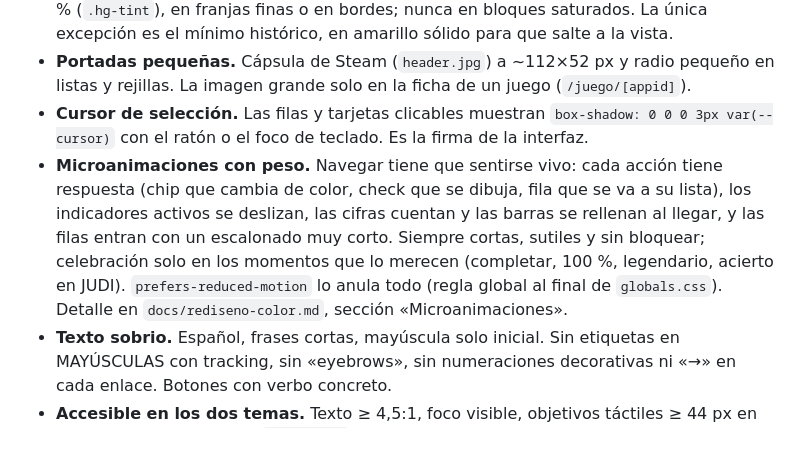
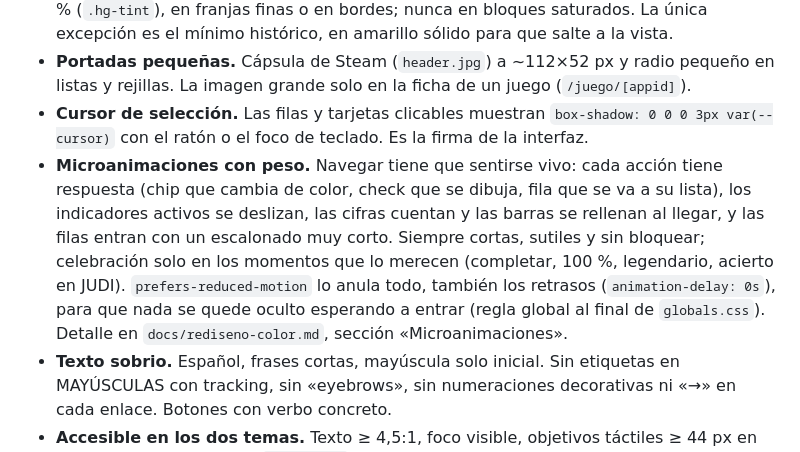
Before and after one commit to Diego-Mardomingo/HubGames, a Markdown page: docs/design-system.md, the part around the change. GitHub-like rendering.

Commit message:
docs(diseño): movimiento reducido también anula los retrasos

```diff
--- a/docs/design-system.md
+++ b/docs/design-system.md
@@ -9,7 +9,7 @@ Dirección «Panel de actividad»: una herramienta para consultar tu biblioteca
 - **Minimalismo con tinte.** El color va como texto o icono sobre su propio fondo al 12–14 % (`.hg-tint`), en franjas finas o en bordes; nunca en bloques saturados. La única excepción es el mínimo histórico, en amarillo sólido para que salte a la vista.
 - **Portadas pequeñas.** Cápsula de Steam (`header.jpg`) a ~112×52 px y radio pequeño en listas y rejillas. La imagen grande solo en la ficha de un juego (`/juego/[appid]`).
 - **Cursor de selección.** Las filas y tarjetas clicables muestran `box-shadow: 0 0 0 3px var(--cursor)` con el ratón o el foco de teclado. Es la firma de la interfaz.
-- **Microanimaciones con peso.** Navegar tiene que sentirse vivo: cada acción tiene respuesta (chip que cambia de color, check que se dibuja, fila que se va a su lista), los indicadores activos se deslizan, las cifras cuentan y las barras se rellenan al llegar, y las filas entran con un escalonado muy corto. Siempre cortas, sutiles y sin bloquear; celebración solo en los momentos que lo merecen (completar, 100 %, legendario, acierto en JUDI). `prefers-reduced-motion` lo anula todo (regla global al final de `globals.css`). Detalle en `docs/rediseno-color.md`, sección «Microanimaciones».
+- **Microanimaciones con peso.** Navegar tiene que sentirse vivo: cada acción tiene respuesta (chip que cambia de color, check que se dibuja, fila que se va a su lista), los indicadores activos se deslizan, las cifras cuentan y las barras se rellenan al llegar, y las filas entran con un escalonado muy corto. Siempre cortas, sutiles y sin bloquear; celebración solo en los momentos que lo merecen (completar, 100 %, legendario, acierto en JUDI). `prefers-reduced-motion` lo anula todo, también los retrasos (`animation-delay: 0s`), para que nada se quede oculto esperando a entrar (regla global al final de `globals.css`). Detalle en `docs/rediseno-color.md`, sección «Microanimaciones».
 - **Texto sobrio.** Español, frases cortas, mayúscula solo inicial. Sin etiquetas en MAYÚSCULAS con tracking, sin «eyebrows», sin numeraciones decorativas ni «→» en cada enlace. Botones con verbo concreto.
 - **Accesible en los dos temas.** Texto ≥ 4,5:1, foco visible, objetivos táctiles ≥ 44 px en móvil, botones-icono con `aria-label`, y nada que dependa solo del color (la rareza va siempre con su nombre o su %).
 
```
